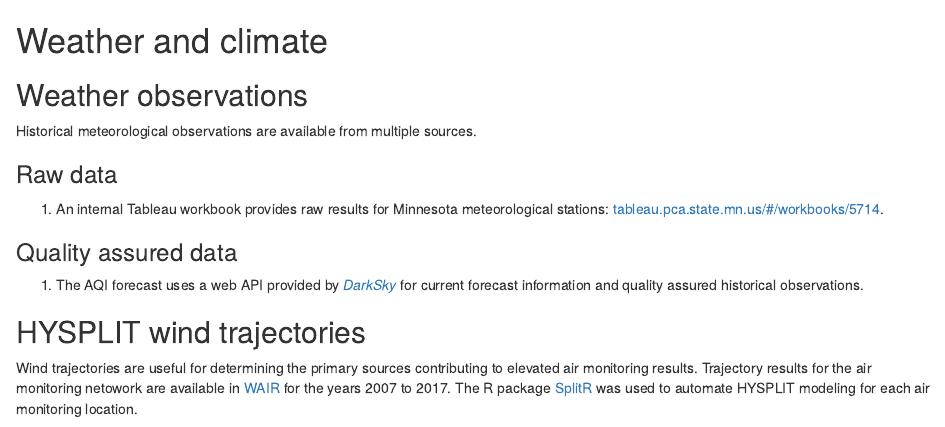
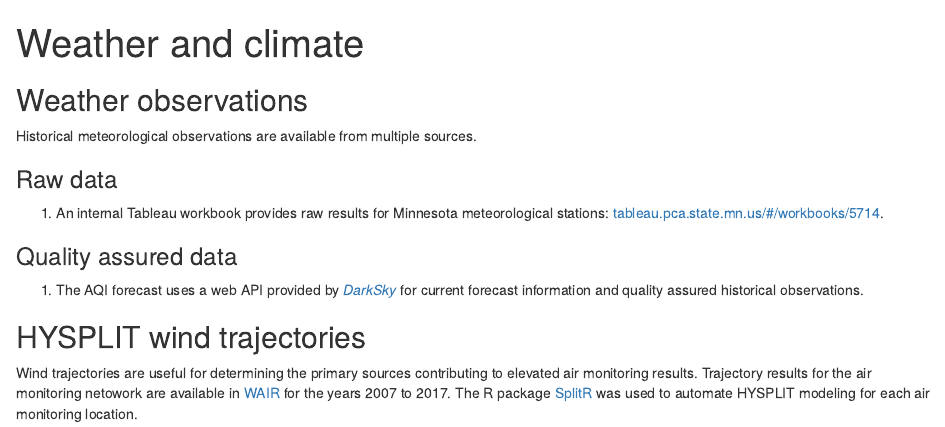
Before and after one commit to kmellick/Data-Guide, an R Markdown document (05-weather_and_climate.Rmd): the page in a window 1100 px wide, from its top. Rendered offline with R 4.5, knitr and Pandoc, with nearby package versions.

Commit message:
Update 05-weather_and_climate.Rmd

```diff
--- a/05-weather_and_climate.Rmd
+++ b/05-weather_and_climate.Rmd
@@ -1,5 +1,7 @@
-# Weather and climate
-
+---
+layout: page
+title: Weather and climate
+---
 
 ## Weather observations {#wx-obs}
 Historical meteorological observations are available from multiple sources.
```
